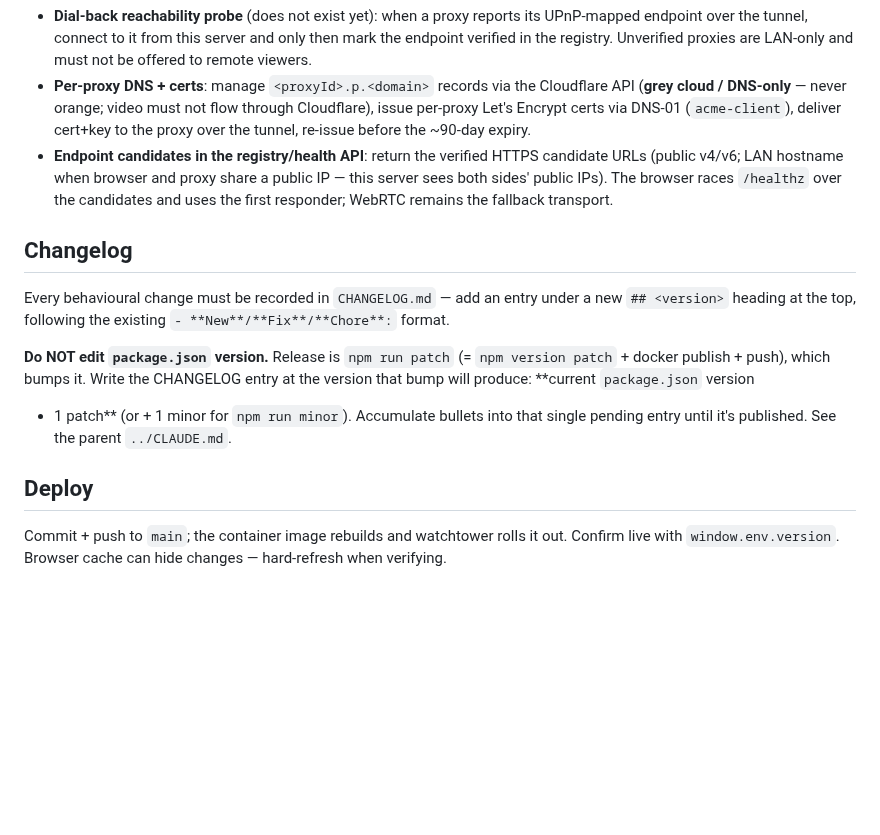
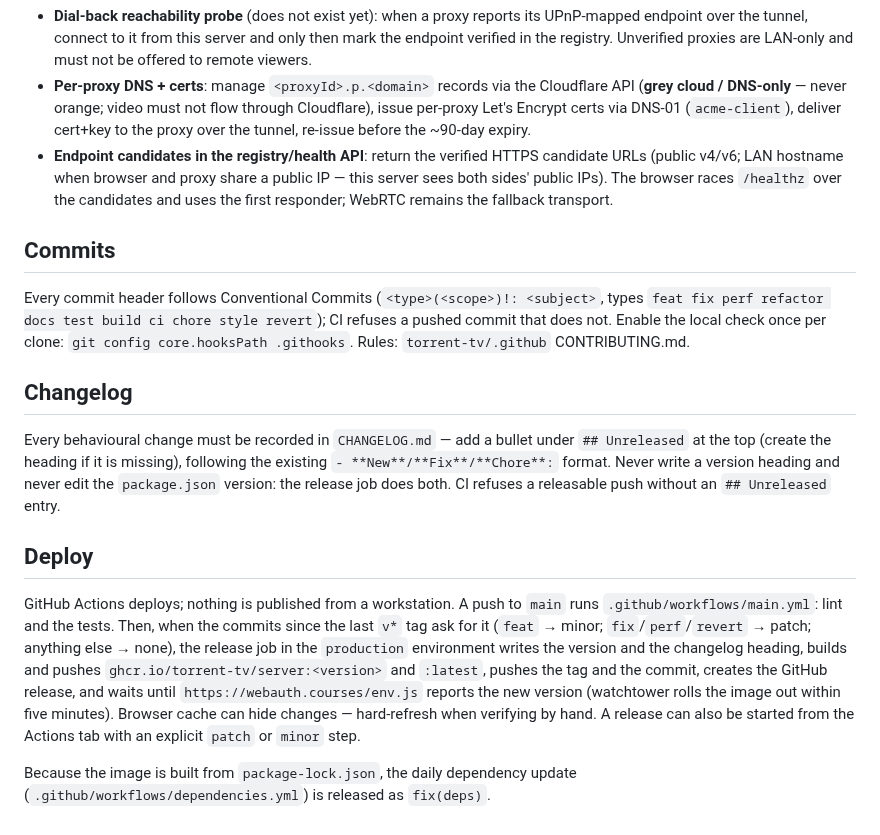
Before and after one commit to torrent-tv/server, a Markdown page: AGENTS.md, the part around the change. Drawn GitHub-style; blank space fills up the shorter version.

Commit message:
docs: describe Conventional Commits and the CI release

```diff
--- a/AGENTS.md
+++ b/AGENTS.md
@@ -116,20 +116,34 @@ Decided direction — full plan in the parent `../CLAUDE.md`, DNS/TLS limits in
   races `/healthz` over the candidates and uses the first responder; WebRTC
   remains the fallback transport.
 
+## Commits
+
+Every commit header follows Conventional Commits (`<type>(<scope>)!: <subject>`,
+types `feat fix perf refactor docs test build ci chore style revert`); CI refuses
+a pushed commit that does not. Enable the local check once per clone:
+`git config core.hooksPath .githooks`. Rules: `torrent-tv/.github` CONTRIBUTING.md.
+
 ## Changelog
 
-Every behavioural change must be recorded in `CHANGELOG.md` — add an entry under
-a new `## <version>` heading at the top, following the existing
-`- **New**/**Fix**/**Chore**:` format.
-
-**Do NOT edit `package.json` version.** Release is `npm run patch` (= `npm
-version patch` + docker publish + push), which bumps it. Write the CHANGELOG
-entry at the version that bump will produce: **current `package.json` version
-+ 1 patch** (or + 1 minor for `npm run minor`). Accumulate bullets into that
-single pending entry until it's published. See the parent `../CLAUDE.md`.
+Every behavioural change must be recorded in `CHANGELOG.md` — add a bullet
+under `## Unreleased` at the top (create the heading if it is missing),
+following the existing `- **New**/**Fix**/**Chore**:` format. Never write a
+version heading and never edit the `package.json` version: the release job
+does both. CI refuses a releasable push without an `## Unreleased` entry.
 
 ## Deploy
 
-Commit + push to `main`; the container image rebuilds and watchtower rolls it
-out. Confirm live with `window.env.version`. Browser cache can hide changes —
-hard-refresh when verifying.
+GitHub Actions deploys; nothing is published from a workstation. A push to
+`main` runs `.github/workflows/main.yml`: lint and the tests. Then, when the
+commits since the last `v*` tag ask for it (`feat` → minor;
+`fix`/`perf`/`revert` → patch; anything else → none), the release job in the
+`production` environment writes the version and the changelog heading, builds
+and pushes `ghcr.io/torrent-tv/server:<version>` and `:latest`, pushes the tag
+and the commit, creates the GitHub release, and waits until
+`https://webauth.courses/env.js` reports the new version (watchtower rolls the
+image out within five minutes). Browser cache can hide changes — hard-refresh
+when verifying by hand. A release can also be started from the Actions tab with
+an explicit `patch` or `minor` step.
+
+Because the image is built from `package-lock.json`, the daily dependency
+update (`.github/workflows/dependencies.yml`) is released as `fix(deps)`.
```
